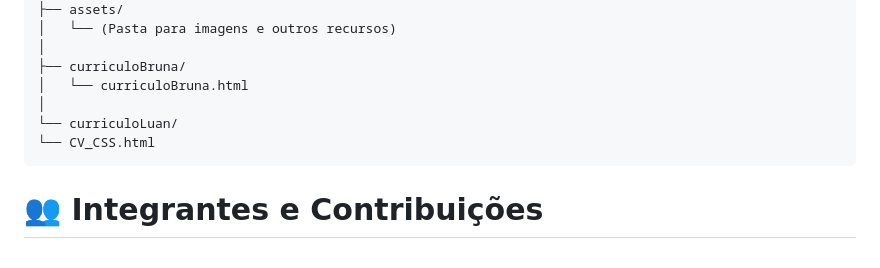
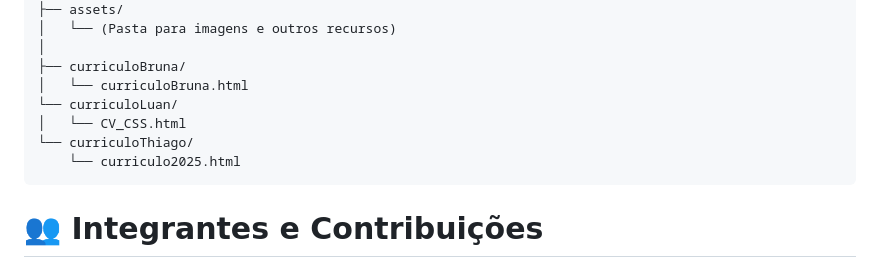
Before and after one commit to BrunaAika/Projeto-ODS---Tema-4, a Markdown page: README.md, the part around the change. GitHub-like rendering.

````diff
--- a/README.md
+++ b/README.md
@@ -77,9 +77,10 @@ O projeto é estático e não requer instalação de dependências. Para visuali
 │
 ├── curriculoBruna/
 │   └── curriculoBruna.html
-│
 └── curriculoLuan/
-└── CV_CSS.html
+│   └── CV_CSS.html
+└── curriculoThiago/
+    └── curriculo2025.html
 ```
 
 # 👥 Integrantes e Contribuições
````
